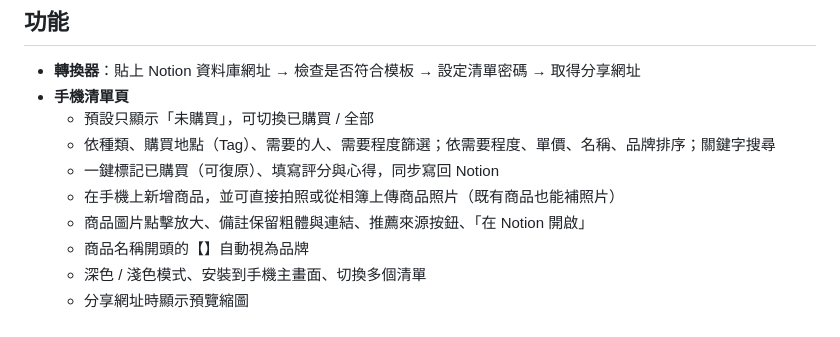
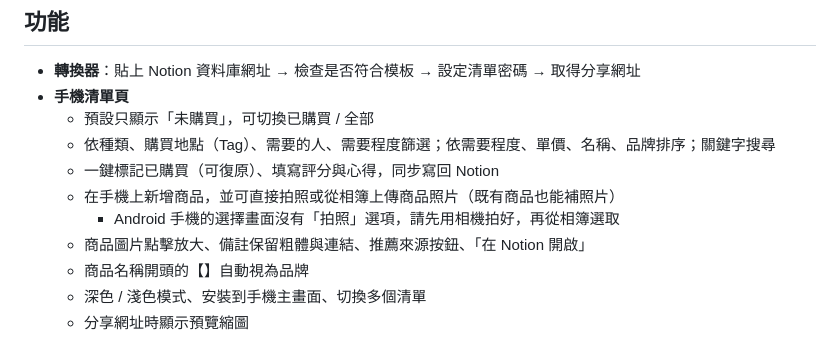
Before and after one commit to luyachien/ShoppingList, a Markdown page: README.md, the part around the change. GitHub-like rendering.

```diff
--- a/README.md
+++ b/README.md
@@ -15,6 +15,7 @@
   - 依種類、購買地點（Tag）、需要的人、需要程度篩選；依需要程度、單價、名稱、品牌排序；關鍵字搜尋
   - 一鍵標記已購買（可復原）、填寫評分與心得，同步寫回 Notion
   - 在手機上新增商品，並可直接拍照或從相簿上傳商品照片（既有商品也能補照片）
+    - Android 手機的選擇畫面沒有「拍照」選項，請先用相機拍好，再從相簿選取
   - 商品圖片點擊放大、備註保留粗體與連結、推薦來源按鈕、「在 Notion 開啟」
   - 商品名稱開頭的【】自動視為品牌
   - 深色 / 淺色模式、安裝到手機主畫面、切換多個清單
```
Also changed, not shown: README.en.md (+1 -0 lines).
